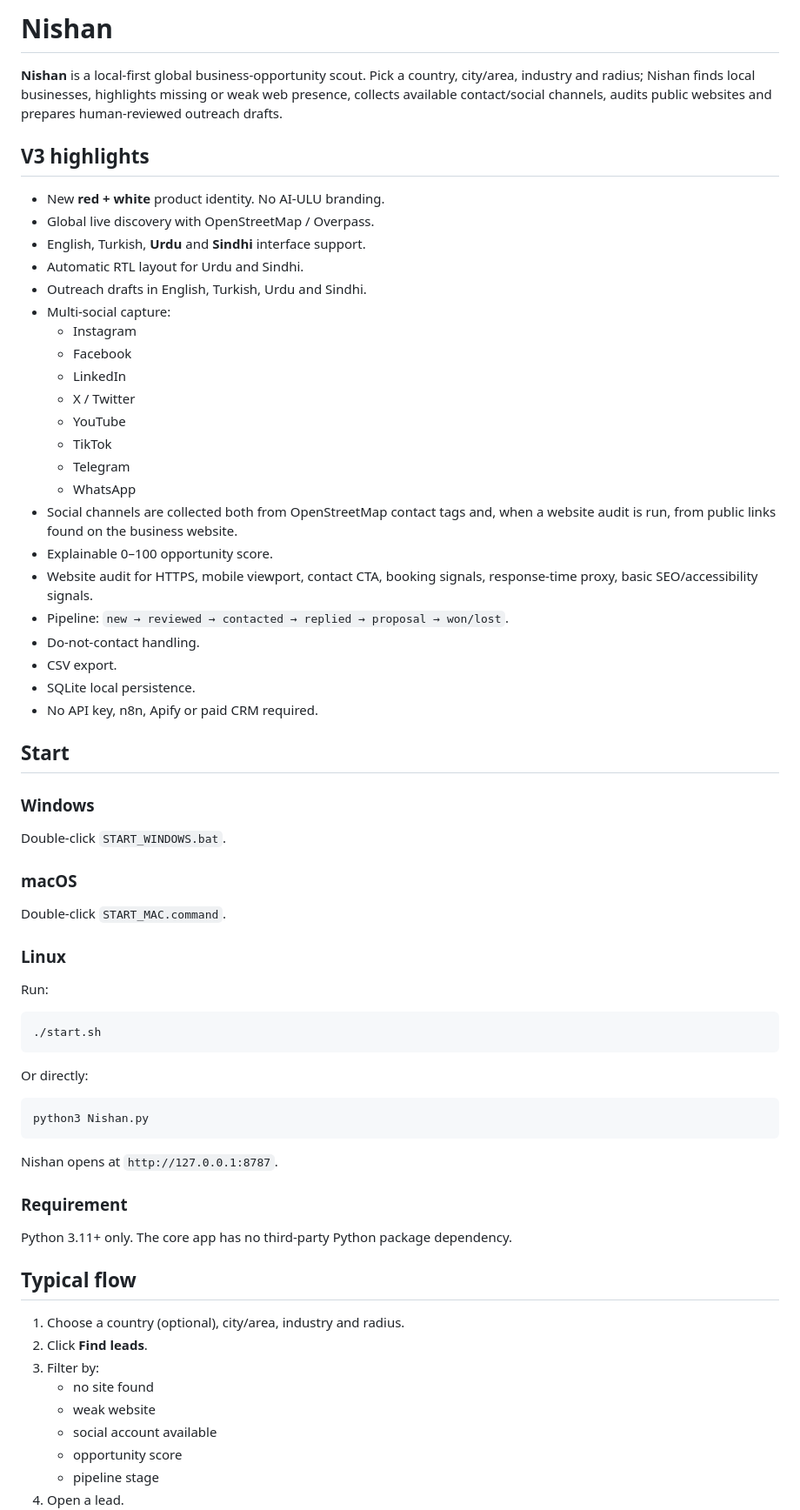
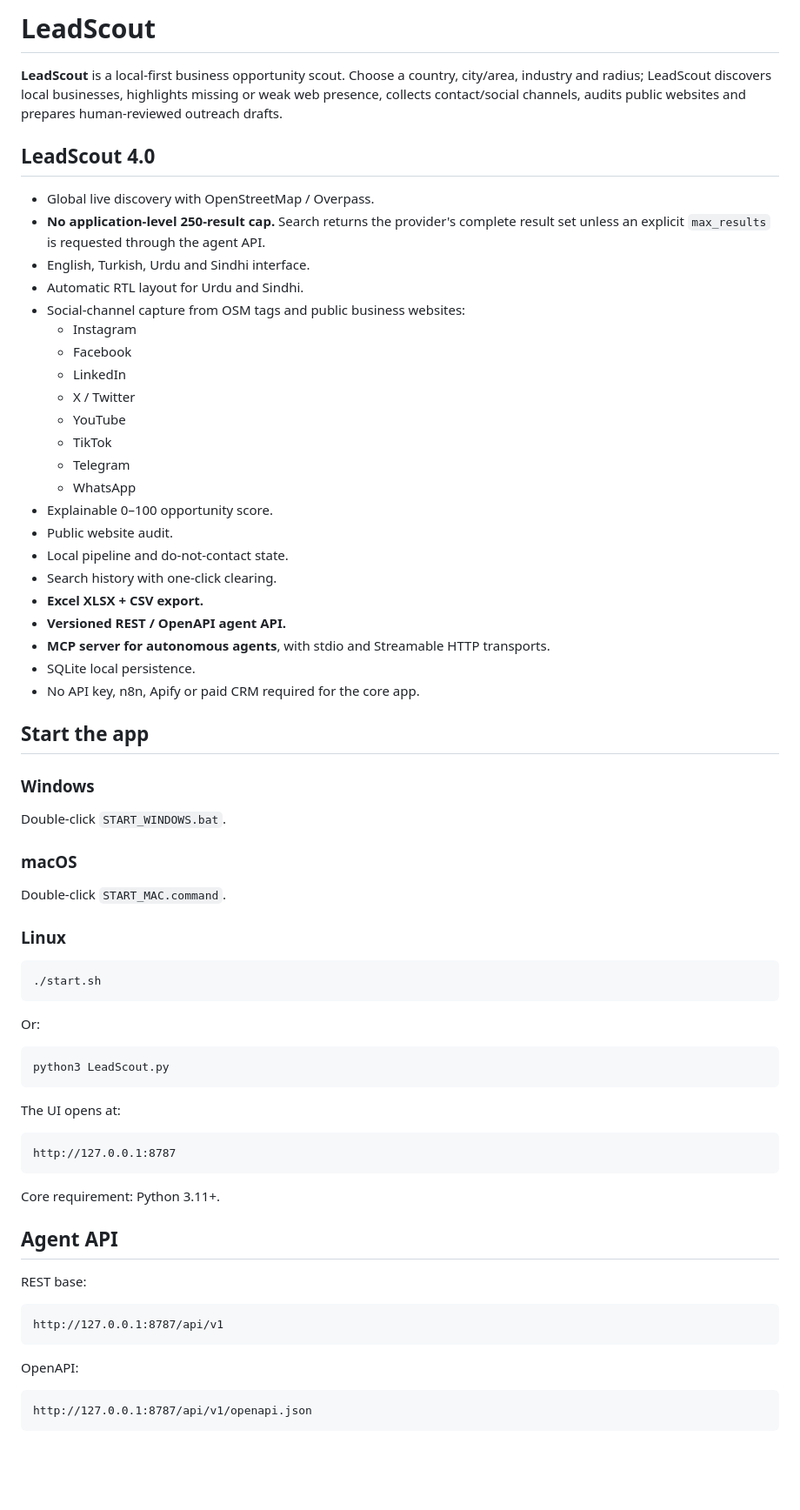
Before and after one commit to ali-ulu/lead, a Markdown page: README.md, the part around one of its changes. Shown at 87% size. Drawn GitHub-style; blank space fills up the shorter version.

````diff
--- a/README.md
+++ b/README.md
@@ -1,15 +1,14 @@
-# Nishan
+# LeadScout
 
-**Nishan** is a local-first global business-opportunity scout. Pick a country, city/area, industry and radius; Nishan finds local businesses, highlights missing or weak web presence, collects available contact/social channels, audits public websites and prepares human-reviewed outreach drafts.
+**LeadScout** is a local-first business opportunity scout. Choose a country, city/area, industry and radius; LeadScout discovers local businesses, highlights missing or weak web presence, collects contact/social channels, audits public websites and prepares human-reviewed outreach drafts.
 
-## V3 highlights
+## LeadScout 4.0
 
-- New **red + white** product identity. No AI-ULU branding.
 - Global live discovery with OpenStreetMap / Overpass.
-- English, Turkish, **Urdu** and **Sindhi** interface support.
+- **No application-level 250-result cap.** Search returns the provider's complete result set unless an explicit `max_results` is requested through the agent API.
+- English, Turkish, Urdu and Sindhi interface.
 - Automatic RTL layout for Urdu and Sindhi.
-- Outreach drafts in English, Turkish, Urdu and Sindhi.
-- Multi-social capture:
+- Social-channel capture from OSM tags and public business websites:
   - Instagram
   - Facebook
   - LinkedIn
@@ -18,16 +17,17 @@
   - TikTok
   - Telegram
   - WhatsApp
-- Social channels are collected both from OpenStreetMap contact tags and, when a website audit is run, from public links found on the business website.
 - Explainable 0–100 opportunity score.
-- Website audit for HTTPS, mobile viewport, contact CTA, booking signals, response-time proxy, basic SEO/accessibility signals.
-- Pipeline: `new → reviewed → contacted → replied → proposal → won/lost`.
-- Do-not-contact handling.
-- CSV export.
+- Public website audit.
+- Local pipeline and do-not-contact state.
+- Search history with one-click clearing.
+- **Excel XLSX + CSV export.**
+- **Versioned REST / OpenAPI agent API.**
+- **MCP server for autonomous agents**, with stdio and Streamable HTTP transports.
 - SQLite local persistence.
-- No API key, n8n, Apify or paid CRM required.
+- No API key, n8n, Apify or paid CRM required for the core app.
 
-## Start
+## Start the app
 
 ### Windows
 Double-click `START_WINDOWS.bat`.
@@ -36,30 +36,36 @@ Double-click `START_WINDOWS.bat`.
 Double-click `START_MAC.command`.
 
 ### Linux
-Run:
 
 ```bash
 ./start.sh
 ```
 
-Or directly:
+Or:
 
 ```bash
-python3 Nishan.py
+python3 LeadScout.py
 ```
 
-Nishan opens at `http://127.0.0.1:8787`.
+The UI opens at:
 
-### Requirement
-Python 3.11+ only. The core app has no third-party Python package dependency.
+```text
+http://127.0.0.1:8787
+```
 
-## Typical flow
+Core requirement: Python 3.11+.
 
-1. Choose a country (optional), city/area, industry and radius.
-2. Click **Find leads**.
-3. Filter by:
-   - no site found
-   - weak website
-   - social account available
-   - opportunity score
-   - pipeline stage
+## Agent API
+
+REST base:
+
+```text
+http://127.0.0.1:8787/api/v1
+```
+
+OpenAPI:
+
+```text
+http://127.0.0.1:8787/api/v1/openapi.json
+```
+
````
Also changed, not shown: other parts of README.md (+78 -29 lines).
